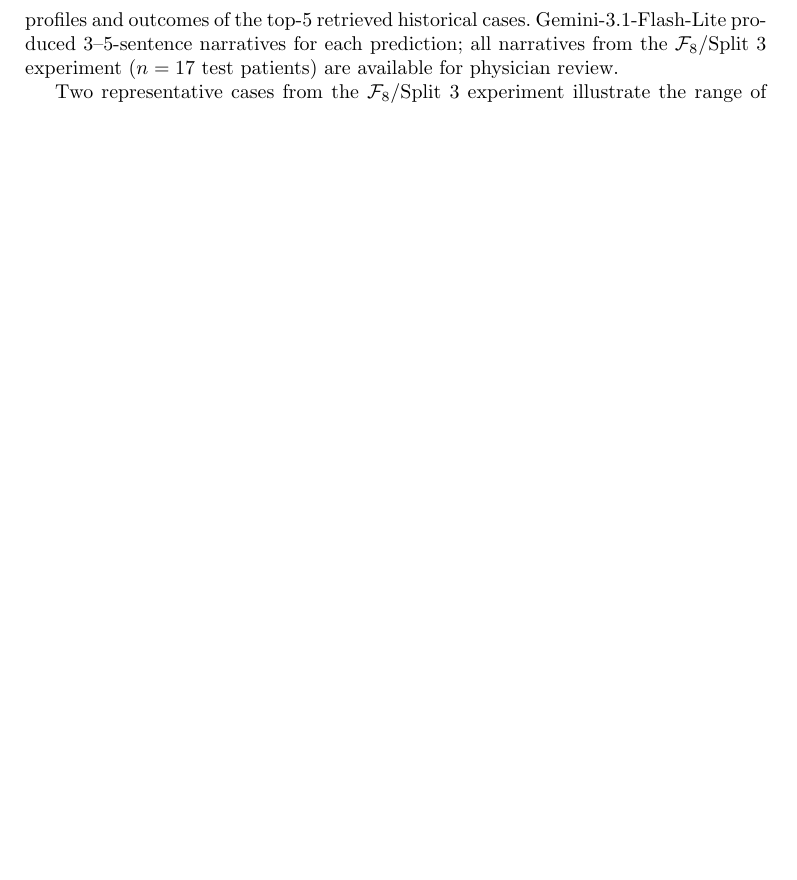
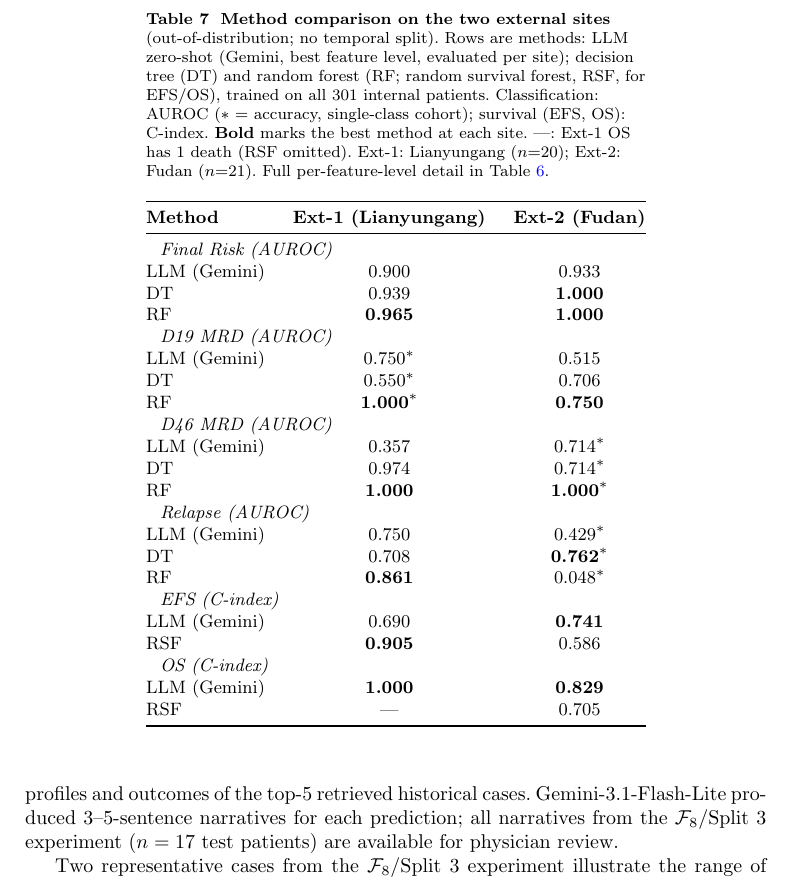
Before and after one commit to YanbeiJiang/ALL_prediction_NCS, a LaTeX paper (sn-article-template/sn-article.tex): part of page 12 of 21, cut at the place of the change, the shorter picture padded with empty space. Compiled offline with pdfLaTeX.

Commit message:
Add Table 7: method-comparison summary for the two external sites
Keep Table 6 (tab:phase2_ext) as the external per-feature-level grid and
add Table 7 (tab:phase2_ext_summary): rows = methods (LLM Gemini best /
DT / RF-RSF) evaluated per external site (Ext-1 Lianyungang, Ext-2 Fudan),
no temporal split; columns = the two sites; best method per site in bold,
accuracy* for single-class cohorts. Cross-references Table 6.

Co-Authored-By: Claude Opus 4.8 <noreply@anthropic.com>

```diff
--- a/sn-article-template/sn-article.tex
+++ b/sn-article-template/sn-article.tex
@@ -707,3 +711,43 @@ $\mathcal{F}_8$ & \multicolumn{2}{c}{\textemdash} & \multicolumn{2}{c}{0.657} \\
+\begin{table}[t]
+\caption{\textbf{Method comparison on the two external sites}
+(out-of-distribution; no temporal split). Rows are methods: LLM
+zero-shot (Gemini, best feature level, evaluated per site); decision tree
+(DT) and random forest (RF; random survival forest, RSF, for EFS/OS),
+trained on all 301 internal patients. Classification: AUROC ($*$~=
+accuracy, single-class cohort); survival (EFS, OS): C-index.
+\textbf{Bold} marks the best method at each site. \textemdash{}: Ext-1 OS
+has 1 death (RSF omitted). Ext-1: Lianyungang ($n$=20); Ext-2: Fudan
+($n$=21). Full per-feature-level detail in Table~\ref{tab:phase2_ext}.}
+\label{tab:phase2_ext_summary}
+\centering
+\small
+\setlength{\tabcolsep}{7pt}
+\begin{tabular}{@{}l cc@{}}
+\toprule
+\textbf{Method} & \textbf{Ext-1 (Lianyungang)} & \textbf{Ext-2 (Fudan)} \\
+\midrule
+\multicolumn{3}{l}{\textit{Final Risk (AUROC)}} \\
+LLM (Gemini) & 0.900 & 0.933 \\
+DT & 0.939 & \textbf{1.000} \\
+RF & \textbf{0.965} & \textbf{1.000} \\
+\multicolumn{3}{l}{\textit{D19 MRD (AUROC)}} \\
+LLM (Gemini) & 0.750$^*$ & 0.515 \\
+DT & 0.550$^*$ & 0.706 \\
+RF & \textbf{1.000$^*$} & \textbf{0.750} \\
+\multicolumn{3}{l}{\textit{D46 MRD (AUROC)}} \\
+LLM (Gemini) & 0.357 & 0.714$^*$ \\
+DT & 0.974 & 0.714$^*$ \\
+RF & \textbf{1.000} & \textbf{1.000$^*$} \\
+\multicolumn{3}{l}{\textit{Relapse (AUROC)}} \\
+LLM (Gemini) & 0.750 & 0.429$^*$ \\
+DT & 0.708 & \textbf{0.762$^*$} \\
+RF & \textbf{0.861} & 0.048$^*$ \\
+\multicolumn{3}{l}{\textit{EFS (C-index)}} \\
+LLM (Gemini) & 0.690 & \textbf{0.741} \\
+RSF & \textbf{0.905} & 0.586 \\
+\multicolumn{3}{l}{\textit{OS (C-index)}} \\
+LLM (Gemini) & \textbf{1.000} & \textbf{0.829} \\
+RSF & \textemdash & 0.705 \\
 \bottomrule
 \end{tabular}
 \end{table}
```
Also changed, not shown: sn-article-template/sn-article.pdf, sn-article-template/sn-article.tex (4 more changed lines).
